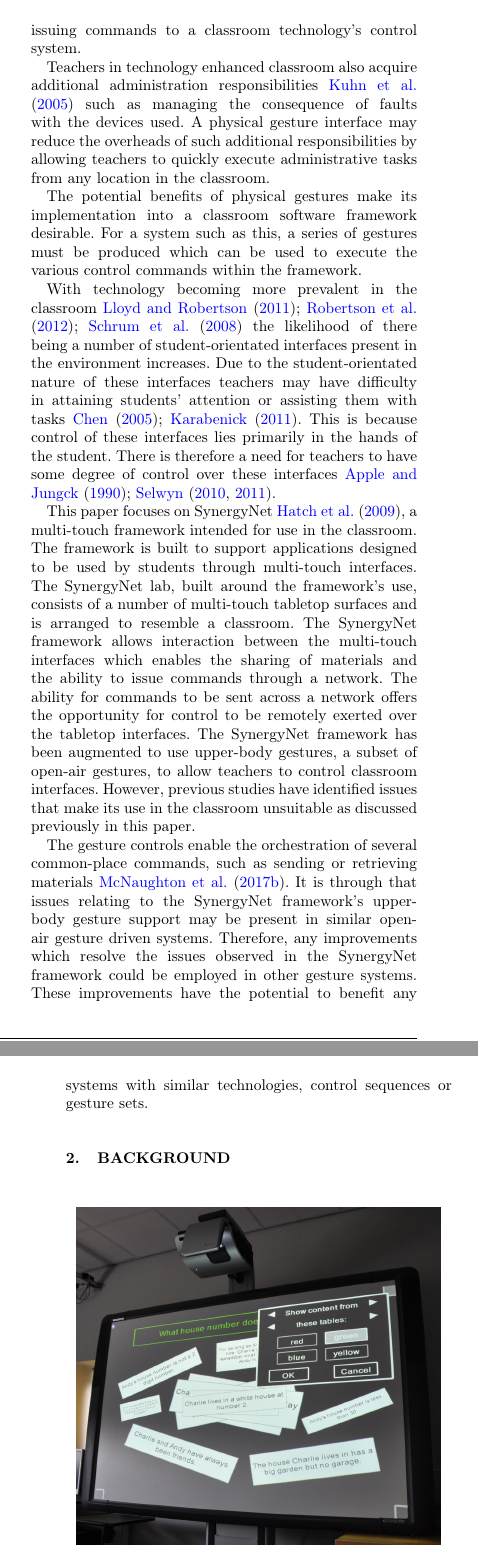
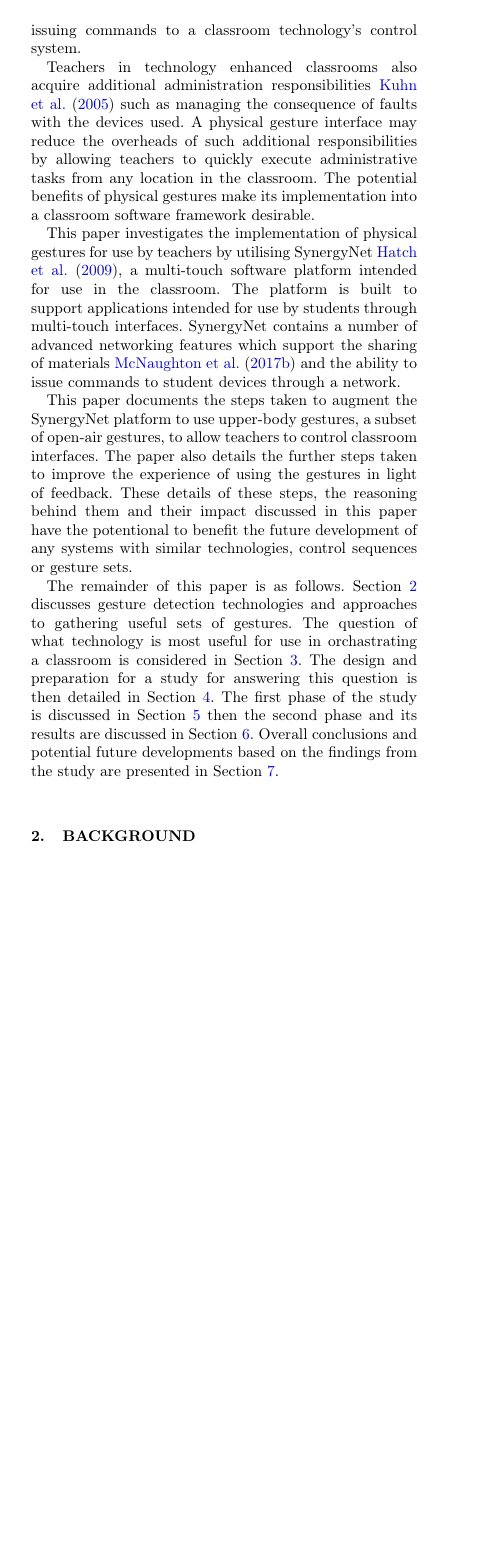
Before and after one commit to tomcrick/KinectPaper, a LaTeX document (kinectpaper.tex): two parts of the columns of pages 2 and 3 of 46 before the commit and part of one column of page 2 of 46 after it, the two joined at a grey line, cut so that both start at the same text, the shorter picture padded with empty space. Compiled offline with pdfLaTeX; a missing bibliography style is replaced by a similar one.

Commit message:
Merged introductions... finally.

```diff
--- a/kinectpaper.tex
+++ b/kinectpaper.tex
@@ -105,51 +104,26 @@ This means that teachers using a static or mobile interface which utilises a vis
 This division of attention can interrupt interaction between teachers and students.
 The use of physical gestures should allow teachers to continue interacting with students while issuing commands to a classroom technology's control system.
 
-Teachers in technology enhanced classroom also acquire additional administration responsibilities~\cite{Kuhn2005} such as managing the consequence of faults with the devices used.
+Teachers in technology enhanced classrooms also acquire additional administration responsibilities~\cite{Kuhn2005} such as managing the consequence of faults with the devices used.
 A physical gesture interface may reduce the overheads of such additional responsibilities by allowing teachers to quickly execute administrative tasks from any location in the classroom.
-
 The potential benefits of physical gestures make its implementation into a classroom software framework desirable.
-For a system such as this, a series of gestures must be produced which can be used to execute the various control commands within the framework.
-% From Introduction 1 ===========================================================================
-
-
-% From Introduction 2 ===========================================================================
-
-% // TODO Trim down - can almost totally remove this as it just repetition of the first introduction.
-
-With technology becoming more prevalent in the classroom~\cite{Lloyd2011,Robertson2012,Schrum2008} the likelihood of there being a number of student-orientated interfaces present in the environment increases.
-Due to the student-orientated nature of these interfaces teachers may have difficulty in attaining students' attention or assisting them with tasks~\cite{Chen2005,Karabenick2011}.
-This is because control of these interfaces lies primarily in the hands of the student.
-There is therefore a need for teachers to have some degree of control over these interfaces~\cite{Apple1990,Selwyn2010,Selwyn2011}.
-
-This paper focuses on SynergyNet~\cite{HatchA.HigginsS&Mercier2009}, a multi-touch framework intended for use in the classroom.
-The framework is built to support applications designed to be used by students through multi-touch interfaces.
-The SynergyNet lab, built around the framework's use, consists of a number of multi-touch tabletop surfaces and is arranged to resemble a classroom.
-The SynergyNet framework allows interaction between the multi-touch interfaces which enables the sharing of materials and the ability to issue commands through a network.
-The ability for commands to be sent across a network offers the opportunity for control to be remotely exerted over the tabletop interfaces.
-The SynergyNet framework has been augmented to use upper-body gestures, a subset of open-air gestures, to allow teachers to control classroom interfaces.
-However, previous studies have identified issues that make its use in the classroom unsuitable as discussed previously in this paper.
-
-The gesture controls enable the orchestration of several common-place commands, such as sending or retrieving materials~\cite{mcnaughton-et-al:jce2017}.
-It is through that issues relating to the SynergyNet framework's upper-body gesture support may be present in similar open-air gesture driven systems.
-Therefore, any improvements which resolve the issues observed in the SynergyNet framework could be employed in other gesture systems.
-These improvements have the potential to benefit any systems with similar technologies, control sequences or gesture sets.
-% From Introduction 2 ===========================================================================
-
-% // TODO Update Summary of Structure .
-
-% The remainder of this paper is as follows.
-% Section~\ref{sec:related1} discusses gesture detection technologies, specifically time-of-flight cameras.
-% Section~\ref{sec:orchestration} considers how the time-of-flight cameras could be used to adapt a classroom-based technology to utilise physical gestures.
-% What constitutes an effective gesture is discussed in Section~\ref{subsec:gatheringGestures}.
-% A focus group based study is outlined in Section~\ref{sec:focusgroup1} which was carried out to identify intuitive gestures for classroom control commands.
-% The results of the study are outlined in Section~\ref{sec:focusgroupresults1} and their implications are discussed in Section~\ref{sec:discussion1}.
-% Implementation of a user generated set of gestures from observations on the focus group is detailed in Section~\ref{subsec:studyPhase1Implementation}.
-% Section~\ref{sec:evaluation1} discusses a study using the implemented physical gesture control system.
-% Section~\ref{subsec:studyPhase1Results} presents the results of this study and Section~\ref{subsec:studyPhase1Observations} elaborates on the implications of the results.
-% Future developments utilising findings from the study and our conclusions are presented in Section~\ref{sec:conclusions1}.
-
-\section{Background}
+
+This paper investigates the implementation of physical gestures for use by teachers by utilising SynergyNet~\cite{HatchA.HigginsS&Mercier2009}, a multi-touch software platform intended for use in the classroom.
+The platform is built to support applications intended for use by students through multi-touch interfaces.
+SynergyNet contains a number of advanced networking features which support the sharing of materials~\cite{McNaughton2017} and the ability to issue commands to student devices through a network.
+
+This paper documents the steps taken to augment the SynergyNet platform to use upper-body gestures, a subset of open-air gestures, to allow teachers to control classroom interfaces.
+The paper also details the further steps taken to improve the experience of using the gestures in light of feedback.
+These details of these steps, the reasoning behind them and their impact discussed in this paper have the potentional to benefit the future development of any systems with similar technologies, control sequences or gesture sets.
+
+The remainder of this paper is as follows.
+Section~\ref{sec:background} discusses gesture detection technologies and approaches to gathering useful sets of gestures.
+The question of what technology is most useful for use in orchastrating a classroom is considered in Section~\ref{sec:orchestration}.
+The design and preparation for a study for answering this question is then detailed in Section~\ref{sec:studyApproach}.
+The first phase of the study is discussed in Section~\ref{sec:studyPhase1} then the second phase and its results are discussed in Section~\ref{sec:studyPhase2}.
+Overall conclusions and potential future developments based on the findings from the study are presented in Section~\ref{sec:conclusions}.
+
+\section{BACKGROUND}
 \label{sec:background}
 
 % // TODO Needs more recent content.
```
Also changed, not shown: kinectpaper.bib (+20 -0 lines), kinectpaper.tex (3 more changed lines).
